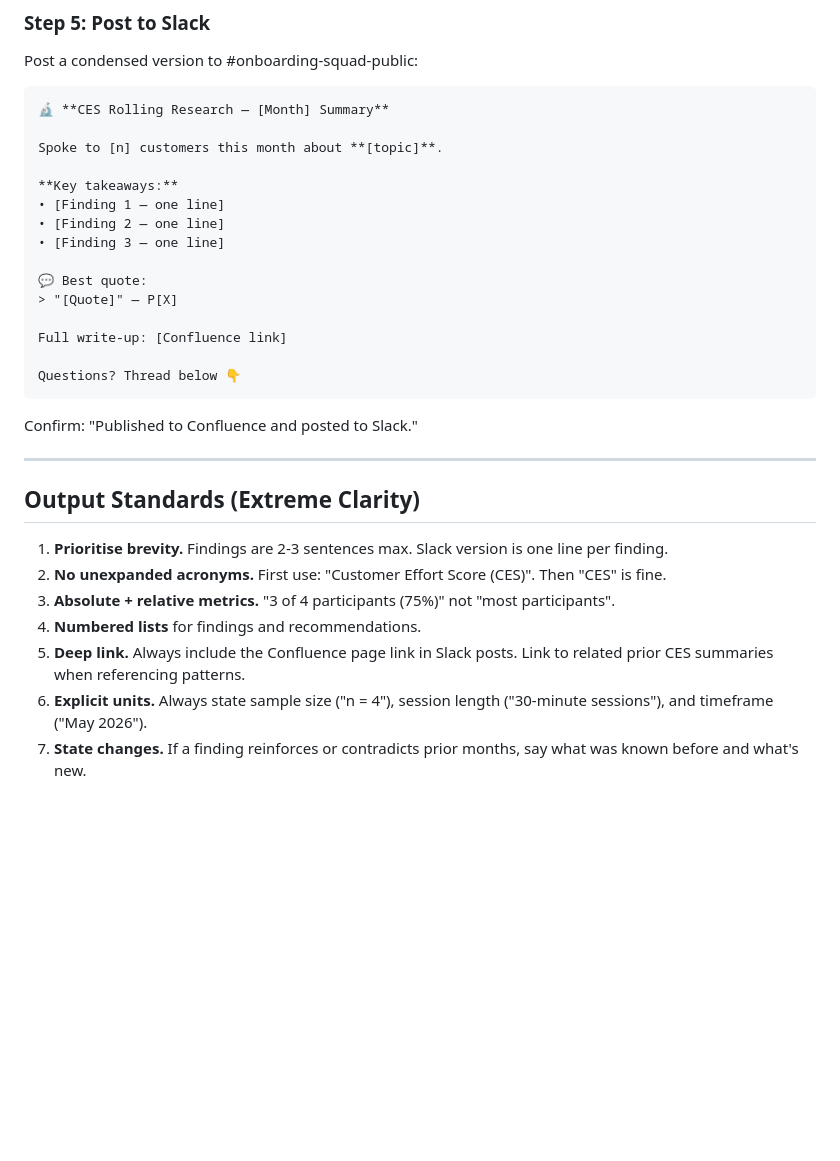
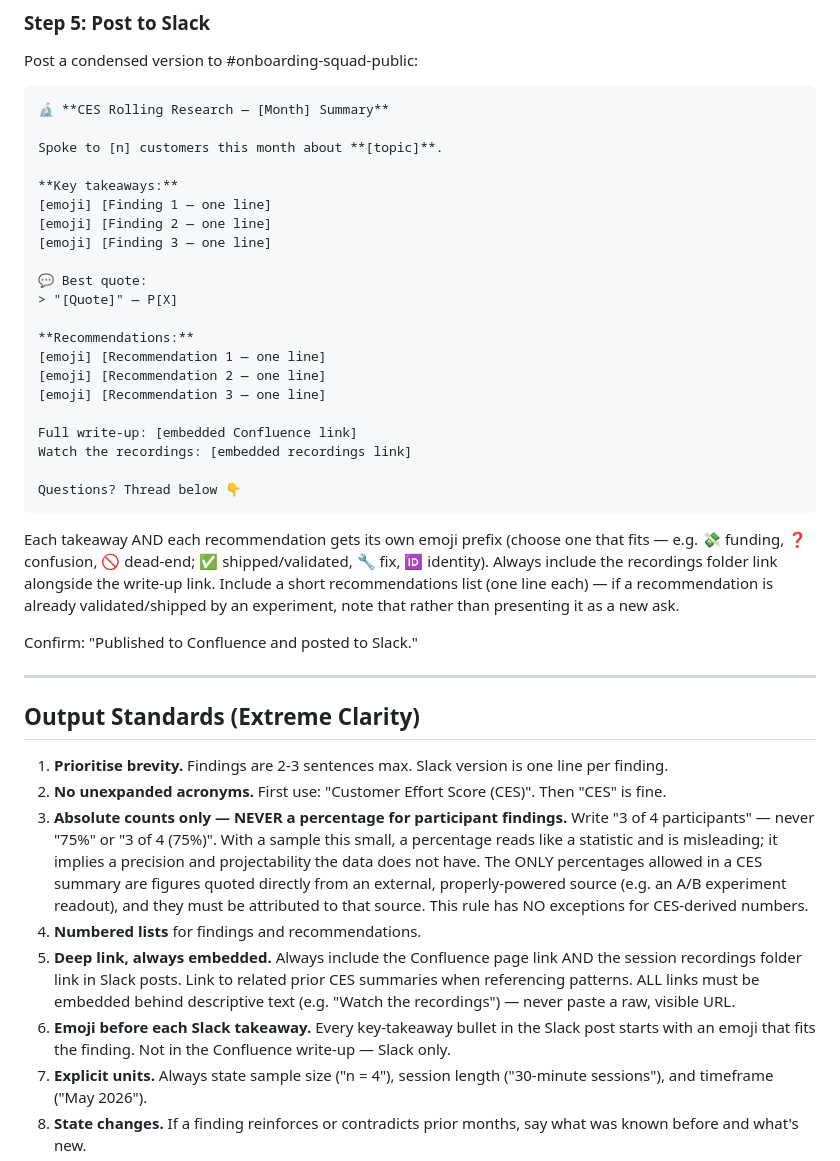
Before and after one commit to christinacheadlewise/UX-Research-Skills, a Markdown page: CES/ces-summary/SKILL.md, the part around the change. Drawn GitHub-style; blank space fills up the shorter version.

Commit message:
Update CES summary skill: no percentages, emoji takeaways/recommendations, embedded links
- Forbid CES-derived percentages (misleading at n=4); allow only attributed external figures
- Slack template: emoji prefix on each takeaway and recommendation
- Add Recommendations section and recordings-folder link to Slack template
- Require all links embedded behind descriptive text, never raw URLs

Co-Authored-By: Claude Opus 4.8 <noreply@anthropic.com>

````diff
--- a/CES/ces-summary/SKILL.md
+++ b/CES/ces-summary/SKILL.md
@@ -100,17 +100,25 @@ Post a condensed version to #onboarding-squad-public:
 Spoke to [n] customers this month about **[topic]**.
 
 **Key takeaways:**
-• [Finding 1 — one line]
-• [Finding 2 — one line]
-• [Finding 3 — one line]
+[emoji] [Finding 1 — one line]
+[emoji] [Finding 2 — one line]
+[emoji] [Finding 3 — one line]
 
 💬 Best quote:
 > "[Quote]" — P[X]
 
-Full write-up: [Confluence link]
+**Recommendations:**
+[emoji] [Recommendation 1 — one line]
+[emoji] [Recommendation 2 — one line]
+[emoji] [Recommendation 3 — one line]
+
+Full write-up: [embedded Confluence link]
+Watch the recordings: [embedded recordings link]
 
 Questions? Thread below 👇
 ```
+
+Each takeaway AND each recommendation gets its own emoji prefix (choose one that fits — e.g. 💸 funding, ❓ confusion, 🚫 dead-end; ✅ shipped/validated, 🔧 fix, 🆔 identity). Always include the recordings folder link alongside the write-up link. Include a short recommendations list (one line each) — if a recommendation is already validated/shipped by an experiment, note that rather than presenting it as a new ask.
 
 Confirm: "Published to Confluence and posted to Slack."
 
@@ -120,9 +128,10 @@ Confirm: "Published to Confluence and posted to Slack."
 
 1. **Prioritise brevity.** Findings are 2-3 sentences max. Slack version is one line per finding.
 2. **No unexpanded acronyms.** First use: "Customer Effort Score (CES)". Then "CES" is fine.
-3. **Absolute + relative metrics.** "3 of 4 participants (75%)" not "most participants".
+3. **Absolute counts only — NEVER a percentage for participant findings.** Write "3 of 4 participants" — never "75%" or "3 of 4 (75%)". With a sample this small, a percentage reads like a statistic and is misleading; it implies a precision and projectability the data does not have. The ONLY percentages allowed in a CES summary are figures quoted directly from an external, properly-powered source (e.g. an A/B experiment readout), and they must be attributed to that source. This rule has NO exceptions for CES-derived numbers.
 4. **Numbered lists** for findings and recommendations.
-5. **Deep link.** Always include the Confluence page link in Slack posts. Link to related prior CES summaries when referencing patterns.
+5. **Deep link, always embedded.** Always include the Confluence page link AND the session recordings folder link in Slack posts. Link to related prior CES summaries when referencing patterns. ALL links must be embedded behind descriptive text (e.g. "Watch the recordings") — never paste a raw, visible URL.
+9. **Emoji before each Slack takeaway.** Every key-takeaway bullet in the Slack post starts with an emoji that fits the finding. Not in the Confluence write-up — Slack only.
 6. **Explicit units.** Always state sample size ("n = 4"), session length ("30-minute sessions"), and timeframe ("May 2026").
 7. **State changes.** If a finding reinforces or contradicts prior months, say what was known before and what's new.
 8. **Proof-read.** Before presenting, re-read every finding. If it could be interpreted two ways, rewrite it.
````
